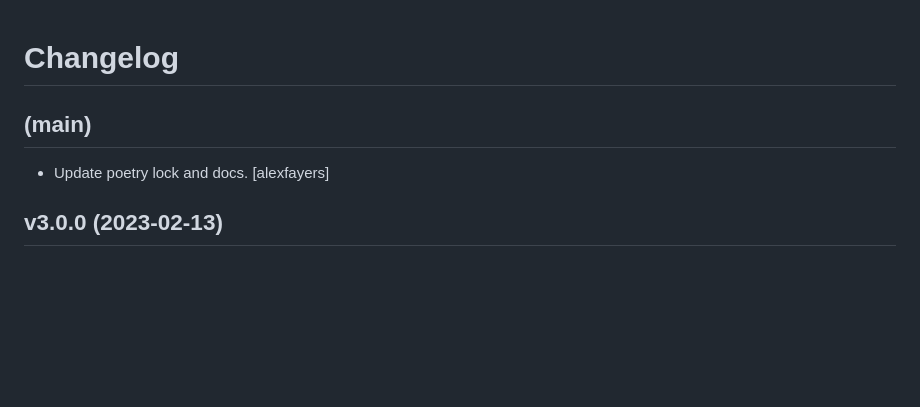
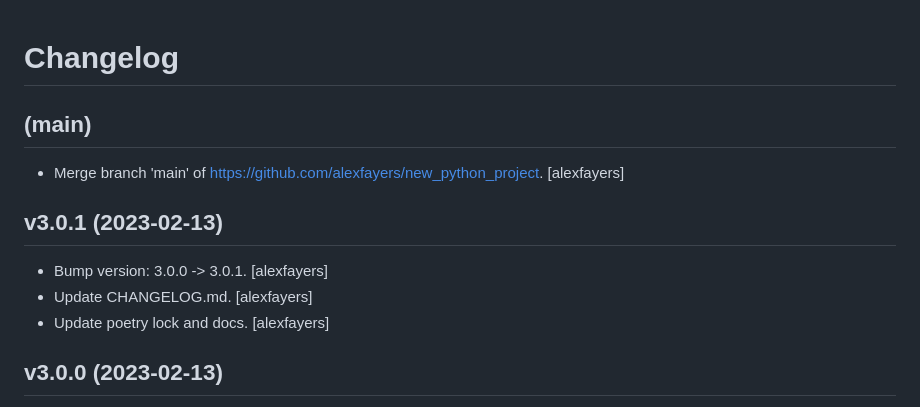
Before and after one commit to alexfayers/new_python_project, a Markdown page: CHANGELOG.md, the part around the change. Drawn GitHub-style; blank space fills up the shorter version.

```diff
--- a/CHANGELOG.md
+++ b/CHANGELOG.md
@@ -4,6 +4,14 @@ Changelog
 
 (main)
 ------
+- Merge branch 'main' of
+  https://github.com/alexfayers/new_python_project. [alexfayers]
+
+
+v3.0.1 (2023-02-13)
+-------------------
+- Bump version: 3.0.0 -> 3.0.1. [alexfayers]
+- Update CHANGELOG.md. [alexfayers]
 - Update poetry lock and docs. [alexfayers]
 
 
```
